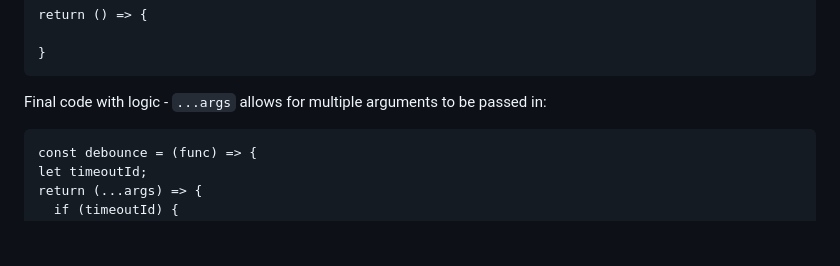
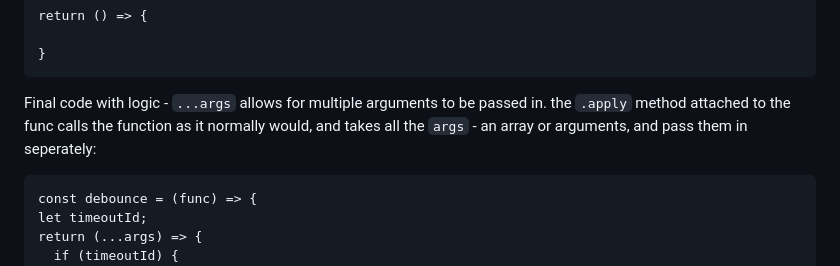
Before and after one commit to soniacweb/js-bootcamp-movies, a Markdown page: README.md, the part around the change printed below. Drawn GitHub-style; blank space fills up the shorter version.

Commit message:
readme notes

````diff
--- a/README.md
+++ b/README.md
@@ -98,7 +98,7 @@ return () => {
 }
 ```
 
-Final code with logic - `...args` allows for multiple arguments to be passed in:
+Final code with logic - `...args` allows for multiple arguments to be passed in. the `.apply` method attached to the func calls the function as it normally would, and takes all the `args` - an array or arguments, and pass them in seperately:
 ```
 const debounce = (func) => {
 let timeoutId;
````
Also changed, not shown: other parts of README.md (+4 -0 lines), assets/Screenshot 2021-01-07 at 18.39.13.png (added), 1 other file.
